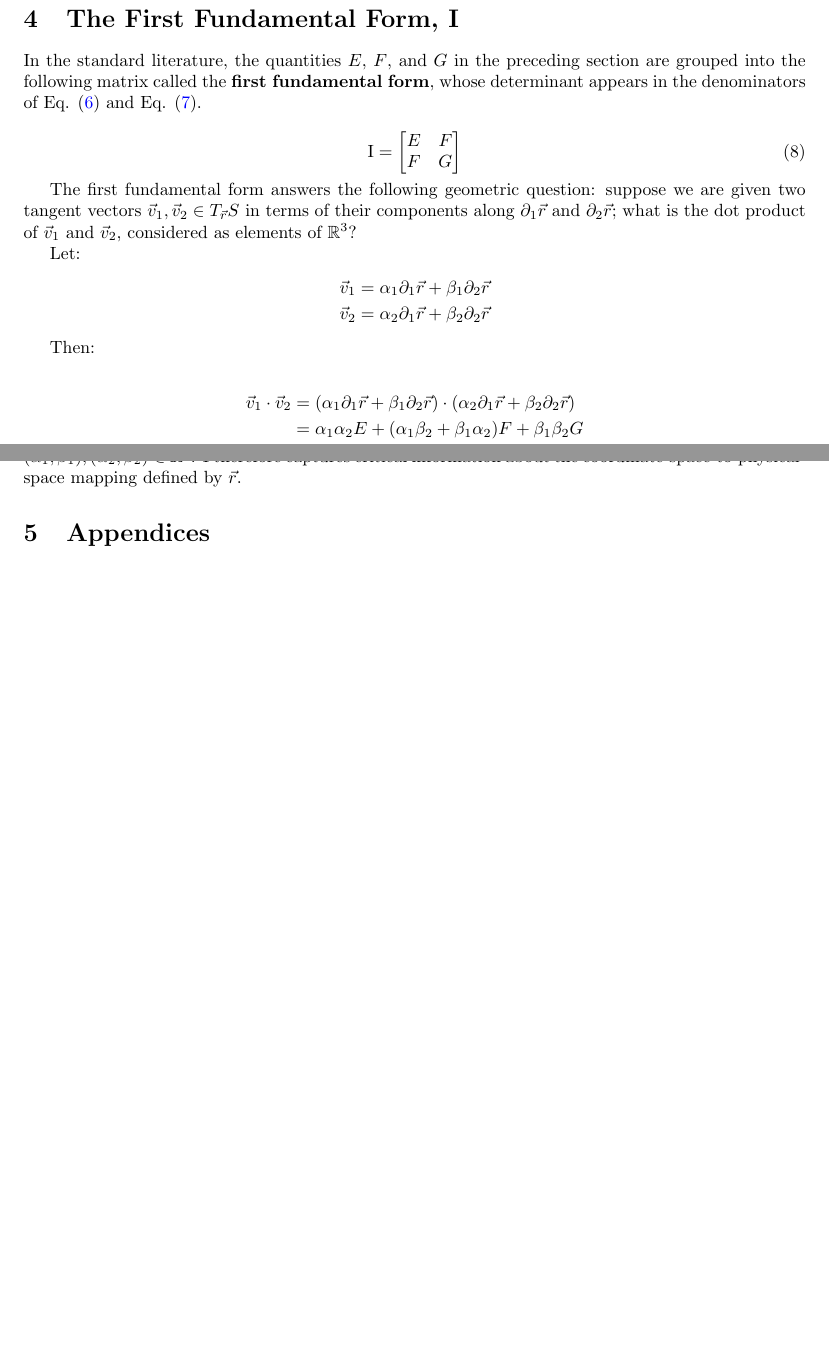
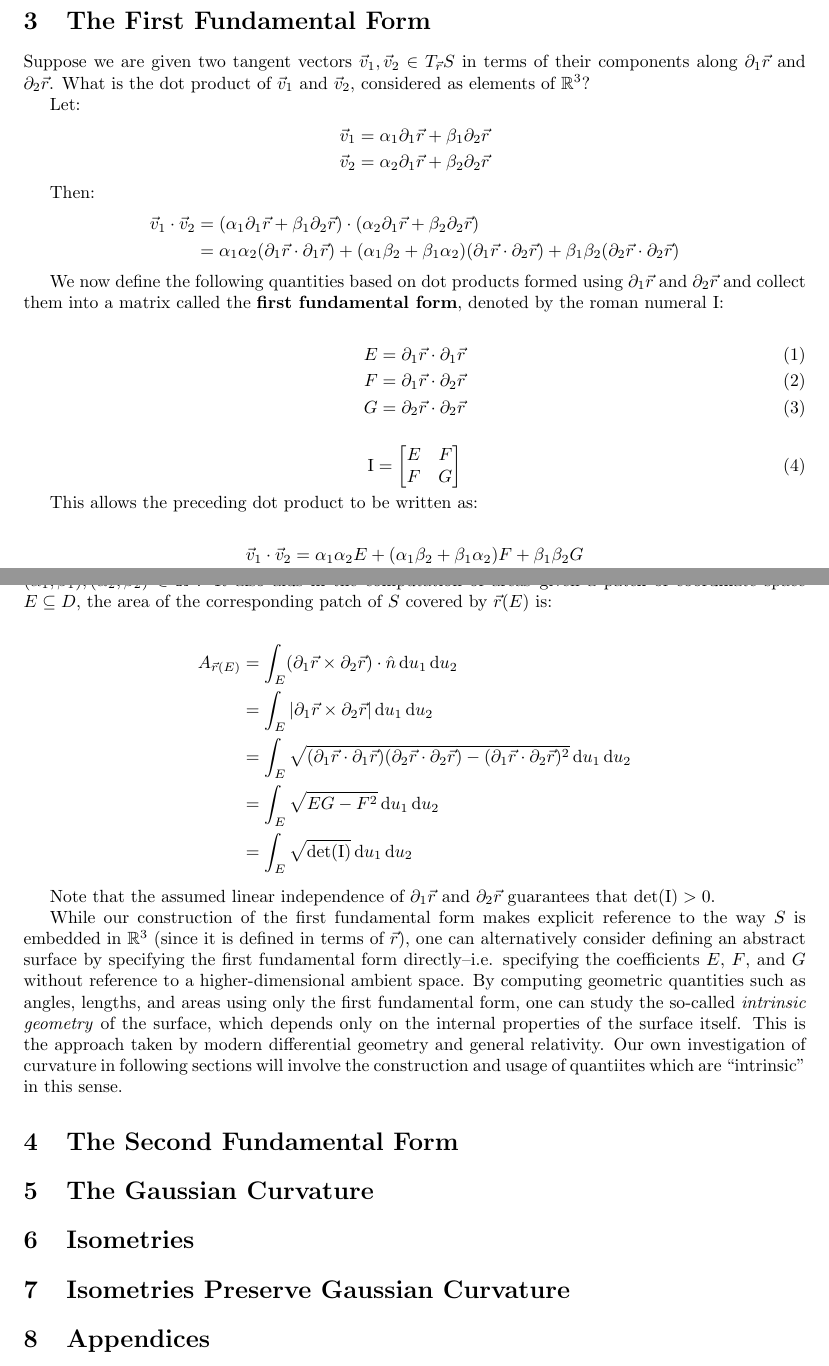
Before and after one commit to hoisinberg/theorema_egregium, a LaTeX paper (main.tex): two parts of pages 3 and 4 of 4 before the commit and two parts of pages 2 and 3 of 5 after it, joined at a grey line, cut so that both start at the same text, the shorter picture padded with empty space. Compiled offline with pdfLaTeX.

Commit message:
Expand first fundamental form section and reorganize

```diff
--- a/main.tex
+++ b/main.tex
@@ -14,6 +14,7 @@
 \usepackage{graphicx}
 \usepackage[colorlinks=true, allcolors=blue]{hyperref}
 \newcommand*\diff{\mathop{}\!\mathrm{d}}
+\newcommand*\sndff{\mathbb{I}}
 
 \title{Theorema Egregium}
 \author{Michael Qian}
@@ -68,4 +69,76 @@ The unit surface normal $\hat{n}$ can additionally be interpreted as a map from
 
 \section{Notation}
 
-The functions ${\vec{r}}$, ${\vec{N}}$, ${\hat{n}}$, and all of their partial derivatives are implicitly evaluated at the same point $(u_1, u_2) \in D$ whenever they appear in an expression without being given explicit arguments, so that they are shorthands for the $\mathbb{R}^3$ vectors resulting from those evaluations. Any statement made about these vectors implicitly carries the qualifier ``for all $(u_1, u_2) \in D$".
+The functions ${\vec{r}}$, ${\vec{N}}$, ${\hat{n}}$, and all of their partial derivatives are implicitly evaluated at the same point $(u_1, u_2) \in D$ whenever they appear in an expression without being given explicit arguments, so that they are shorthands for the $\mathbb{R}^3$ vectors resulting from those evaluations. The same is true for all quantities constructed in terms of them. Any statement made about these quantities implicitly carries the qualifier ``for all $(u_1, u_2) \in D$."
+
+\section{The First Fundamental Form}
+
+Suppose we are given two tangent vectors $\vec{v}_1, \vec{v}_2 \in T_{\vec{r}}S$ in terms of their components along $\partial_1 \vec{r}$ and $\partial_2 \vec{r}$. What is the dot product of $\vec{v}_1$ and $\vec{v}_2$, considered as elements of $\mathbb{R}^3$?
+
+Let:
+\begin{align*}
+  \vec{v}_1 = \alpha_1 \partial_1 \vec{r} + \beta_1 \partial_2 \vec{r} \\
+  \vec{v}_2 = \alpha_2 \partial_1 \vec{r} + \beta_2 \partial_2 \vec{r}
+\end{align*}
+
+Then:
+\begin{align*}
+  \vec{v}_1 \cdot \vec{v}_2 &= (\alpha_1 \partial_1 \vec{r} + \beta_1 \partial_2 \vec{r}) \cdot (\alpha_2 \partial_1 \vec{r} + \beta_2 \partial_2 \vec{r}) \\
+  &= \alpha_1 \alpha_2 (\partial_1 \vec{r} \cdot \partial_1 \vec{r}) + (\alpha_1 \beta_2 + \beta_1 \alpha_2) (\partial_1 \vec{r} \cdot \partial_2 \vec{r}) + \beta_1 \beta_2 (\partial_2 \vec{r} \cdot \partial_2 \vec{r})
+\end{align*}
+
+We now define the following quantities based on dot products formed using $\partial_1 {\vec{r}}$ and $\partial_2 {\vec{r}}$ and collect them into a matrix called the \textbf{first fundamental form}, denoted by the roman numeral $\mathrm{I}$:
+
+\begin{align}
+  E &= \partial_1 \vec{r} \cdot \partial_1 \vec{r} \\
+  F &= \partial_1 \vec{r} \cdot \partial_2 \vec{r} \\
+  G &= \partial_2 \vec{r} \cdot \partial_2 \vec{r}
+\end{align}
+
+\begin{equation}
+  \mathrm{I} =
+  \begin{bmatrix} E & F \\ F & G
+  \end{bmatrix}
+\end{equation}
+
+This allows the preceding dot product to be written as:
+
+\begin{align*}
+  \vec{v}_1 \cdot \vec{v}_2 &= \alpha_1 \alpha_2 E + (\alpha_1 \beta_2 + \beta_1 \alpha_2) F + \beta_1 \beta_2 G \\
+  &=
+  \begin{bmatrix} \alpha_1 & \beta_1
+  \end{bmatrix}
+  \mathrm{I}
+  \begin{bmatrix} \alpha_2 \\ \beta_2
+  \end{bmatrix} \\
+  &=
+  \begin{bmatrix} \alpha_2 & \beta_2
+  \end{bmatrix}
+  \mathrm{I}
+  \begin{bmatrix} \alpha_1 \\ \beta_1
+  \end{bmatrix}
+\end{align*}
+
+The first fundamental form therefore allows us to compute the physical-space ($\mathbb{R}^3$) dot product of the tangent vectors $\vec{v}_1, \vec{v}_2 \in T_{\vec{r}}S$ in terms of their respective coordinate-space representations $(\alpha_1, \beta_1), (\alpha_2, \beta_2) \in \mathbb{R}^2$. It also aids in the computation of areas--given a patch of coordinate space $E \subseteq D$, the area of the corresponding patch of $S$ covered by $\vec{r}(E)$ is:
+
+\begin{align*}
+  A_{\vec{r}(E)} &= \int_E (\partial_1 \vec{r} \times \partial_2 \vec{r}) \cdot \hat{n} \diff{u_1} \diff{u_2} \\
+  &= \int_E |\partial_1 \vec{r} \times \partial_2 \vec{r}| \diff{u_1} \diff{u_2} \\
+  &= \int_E \sqrt{(\partial_1 \vec{r} \cdot \partial_1 \vec{r})(\partial_2 \vec{r} \cdot \partial_2 \vec{r}) - (\partial_1 \vec{r} \cdot \partial_2 \vec{r})^2} \diff{u_1} \diff{u_2} \\
+  &= \int_E \sqrt{EG - F^2} \diff{u_1} \diff{u_2} \\
+  &= \int_E \sqrt{\det(\mathrm{I})} \diff{u_1} \diff{u_2}
+\end{align*}
+
+Note that the assumed linear independence of $\partial_1 \vec{r}$ and $\partial_2 \vec{r}$ guarantees that $\det(\mathrm{I}) > 0$.
+
+While our construction of the first fundamental form makes explicit reference to the way $S$ is embedded in $\mathbb{R}^3$ (since it is defined in terms of $\vec{r}$), one can alternatively consider defining an abstract surface by specifying the first fundamental form directly--i.e. specifying the coefficients $E$, $F$, and $G$ without reference to a higher-dimensional ambient space. By computing geometric quantities such as angles, lengths, and areas using only the first fundamental form, one can study the so-called \textit{intrinsic geometry} of the surface, which depends only on the internal properties of the surface itself. This is the approach taken by modern differential geometry and general relativity. Our own investigation of curvature in following sections will involve the construction and usage of quantiites which are ``intrinsic" in this sense.
+
+\section{The Second Fundamental Form}
+
+\section{The Gaussian Curvature}
+
+\section{Isometries}
+
+\section{Isometries Preserve Gaussian Curvature}
+
+\section{Appendices}
@@ -141,37 +224,3 @@ Note that the assumed linear independence of $\partial_1 \vec{r}$ and $\partial_
 EG - F^2 = (\partial_1 \vec{r} \cdot \partial_1 \vec{r})(\partial_2 \vec{r} \cdot \partial_2 \vec{r}) - (\partial_1 \vec{r} \cdot \partial_2 \vec{r})^2 > 0
 \end{equation*}
 
-\section{The First Fundamental Form, I}
-
-In the standard literature, the quantities $E$, $F$, and $G$ in the preceding section are grouped into the following matrix called the \textbf{first fundamental form}, whose determinant appears in the denominators of Eq. \eqref{eq6} and Eq. \eqref{eq7}.
-
-\begin{equation}
-\mathrm{I} =
-\begin{bmatrix} E & F \\ F & G
-\end{bmatrix}
-\end{equation}
-
-The first fundamental form answers the following geometric question: suppose we are given two tangent vectors $\vec{v}_1, \vec{v}_2 \in T_{\vec{r}}S$ in terms of their components along $\partial_1 \vec{r}$ and $\partial_2 \vec{r}$; what is the dot product of $\vec{v}_1$ and $\vec{v}_2$, considered as elements of $\mathbb{R}^3$?
-
-Let:
-\begin{align*}
-\vec{v}_1 = \alpha_1 \partial_1 \vec{r} + \beta_1 \partial_2 \vec{r} \\
-\vec{v}_2 = \alpha_2 \partial_1 \vec{r} + \beta_2 \partial_2 \vec{r}
-\end{align*}
-
-Then:
-
-\begin{align*}
-\vec{v}_1 \cdot \vec{v}_2 &= (\alpha_1 \partial_1 \vec{r} + \beta_1 \partial_2 \vec{r}) \cdot (\alpha_2 \partial_1 \vec{r} + \beta_2 \partial_2 \vec{r}) \\
-&= \alpha_1 \alpha_2 E + (\alpha_1 \beta_2 + \beta_1 \alpha_2) F + \beta_1 \beta_2 G \\
-&=
-\begin{bmatrix} \alpha_1 & \beta_1
-\end{bmatrix}
-\mathrm{I}
-\begin{bmatrix} \alpha_2 \\ \beta_2
-\end{bmatrix}
-\end{align*}
-
-That is, the first fundamental form allows us to compute the physical-space ($\mathbb{R}^3$) dot product of the coordinate velocity vectors $\vec{v}_1, \vec{v}_2 \in T_{\vec{r}}S$ in terms of their respective coordinate-space representations $(\alpha_1, \beta_1), (\alpha_2, \beta_2) \in \mathbb{R}^2$. I therefore captures critical information about the coordinate-space-to-physical-space mapping defined by $\vec{r}$.
-
-\section{Appendices}
```
Also changed, not shown: main.pdf, main.tex (23 more changed lines).
